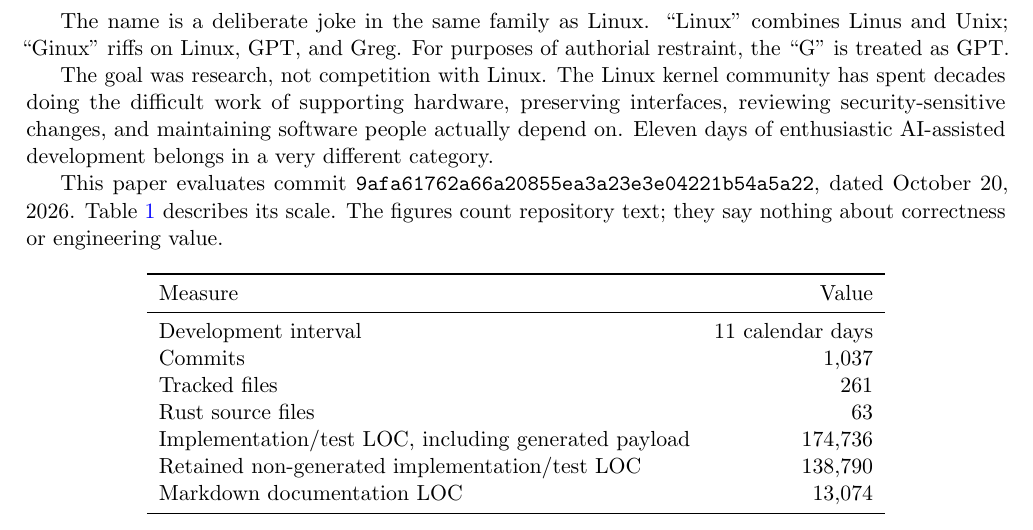
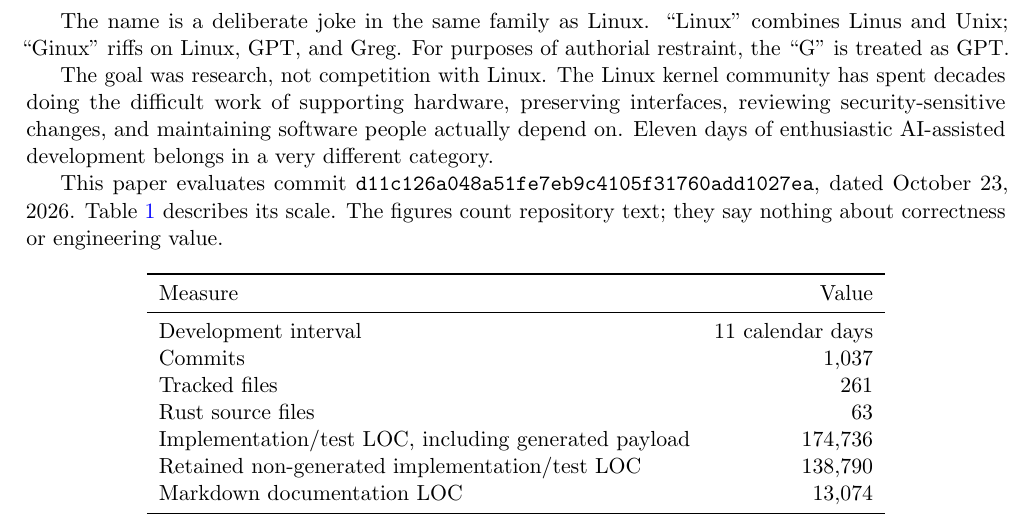
Before and after one commit to gmkurtzer/ginux, a LaTeX paper (docs/paper/ginux-ai-systems-report.tex): part of page 2 of 12, cut so that both start at the same text. Compiled offline with pdfLaTeX.

Commit message:
Update evaluated commit in paper
Signed-off-by: Gregory M. Kurtzer <gmkurtzer@gmail.com>

```diff
--- a/docs/paper/ginux-ai-systems-report.tex
+++ b/docs/paper/ginux-ai-systems-report.tex
@@ -11,9 +11,9 @@
 
 \newcommand{\project}{Ginux}
 \newcommand{\modelname}{OpenAI Codex with GPT-5.6 Sol}
-\newcommand{\evaluatedcommit}{\texttt{9afa61762a66a208\allowbreak{}55ea3a23e3e04221\allowbreak{}b54a5a22}}
+\newcommand{\evaluatedcommit}{\texttt{d11c126a048a51fe\allowbreak{}7eb9c4105f31760a\allowbreak{}dd1027ea}}
 \newcommand{\estimatedcost}{approximately USD~8,000}
-\newcommand{\repolink}[2]{\href{https://github.com/gmkurtzer/ginux/blob/9afa61762a66a20855ea3a23e3e04221b54a5a22/#1}{\texttt{#2}}}
+\newcommand{\repolink}[2]{\href{https://github.com/gmkurtzer/ginux/blob/d11c126a048a51fe7eb9c4105f31760add1027ea/#1}{\texttt{#2}}}
 \newcommand{\tcell}[1]{{\raggedright #1\par}}
 
 \title{\textbf{Ginux: Methods and Outcomes of Building a Linux Userspace-Compatible Kernel with Expert-Directed AI}}
@@ -86,7 +86,7 @@
 maintaining software people actually depend on. Eleven days of enthusiastic
 AI-assisted development belongs in a very different category.
 
-This paper evaluates commit \evaluatedcommit{}, dated October 20, 2026.
+This paper evaluates commit \evaluatedcommit{}, dated October 23, 2026.
 Table~\ref{tab:scale} describes its scale. The figures count repository text;
 they say nothing about correctness or engineering value.
 
```
